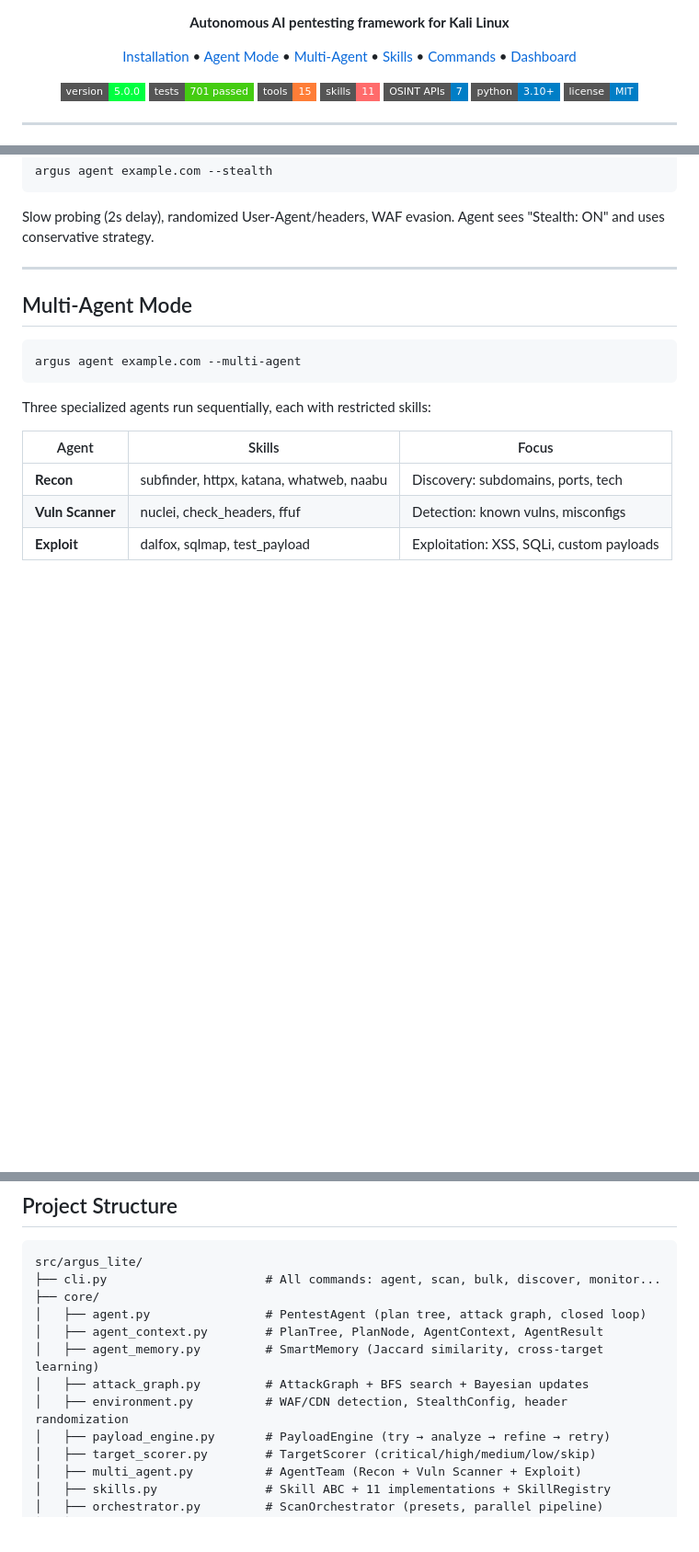
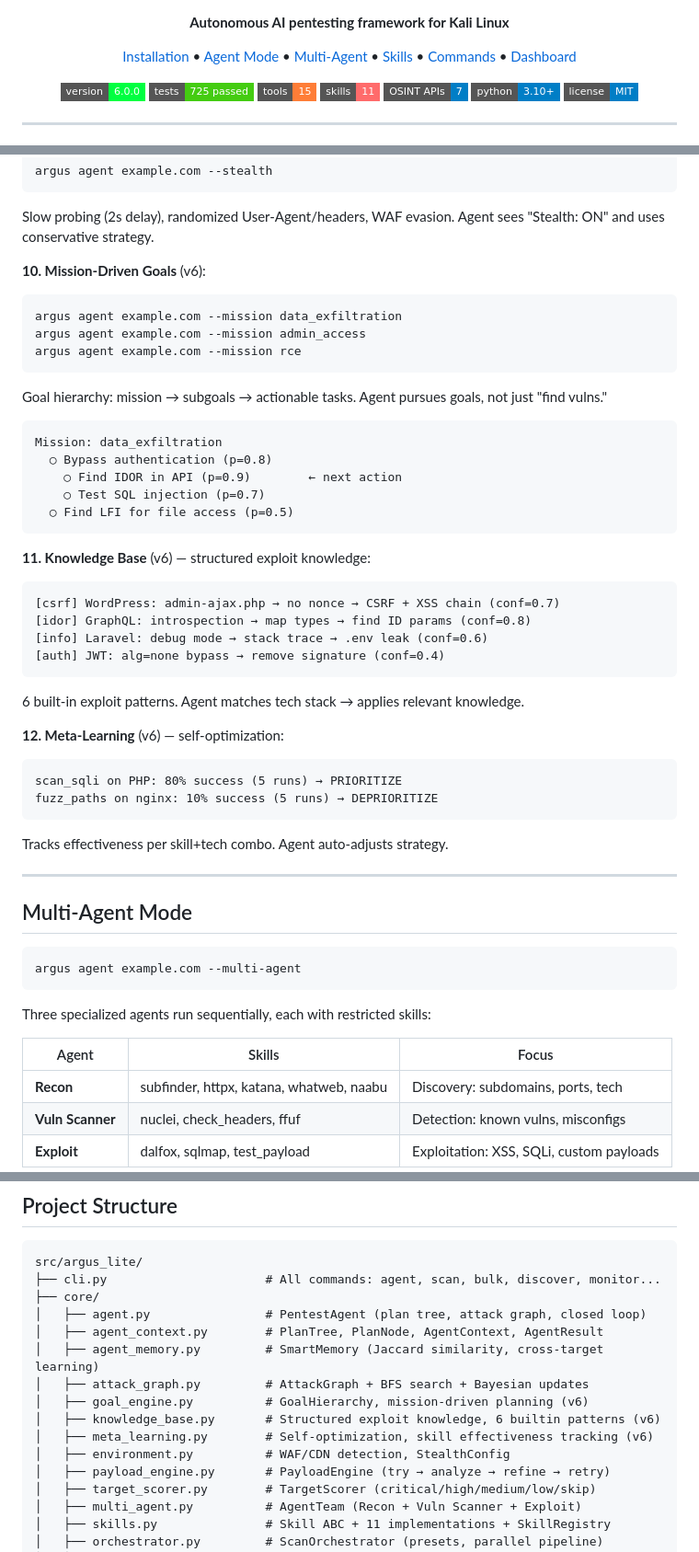
Before and after one commit to cortexc0de/argus-lite, a Markdown page: README.md, 3 parts joined by grey strips. Shown at 92% size. GitHub-like rendering; badges without logos; blank space fills up the shorter version.

Commit message:
docs: README v6.0 — goals, knowledge base, meta-learning, missions
Co-Authored-By: Claude Opus 4.6 (1M context) <noreply@anthropic.com>

````diff
--- a/README.md
+++ b/README.md
@@ -12,8 +12,8 @@
     <a href="#web-dashboard">Dashboard</a>
   </p>
   <p align="center">
-    <img src="https://img.shields.io/badge/version-5.0.0-00ff41?style=flat-square" alt="Version">
-    <img src="https://img.shields.io/badge/tests-701_passed-brightgreen?style=flat-square" alt="Tests">
+    <img src="https://img.shields.io/badge/version-6.0.0-00ff41?style=flat-square" alt="Version">
+    <img src="https://img.shields.io/badge/tests-725_passed-brightgreen?style=flat-square" alt="Tests">
     <img src="https://img.shields.io/badge/tools-15-orange?style=flat-square" alt="Tools">
     <img src="https://img.shields.io/badge/skills-11-ff6b6b?style=flat-square" alt="Skills">
     <img src="https://img.shields.io/badge/OSINT_APIs-7-blue?style=flat-square" alt="OSINT">
@@ -160,6 +160,37 @@ Pattern: Laravel → SQLi (confidence=0.4, 2 past successes)
 argus agent example.com --stealth
 ```
 Slow probing (2s delay), randomized User-Agent/headers, WAF evasion. Agent sees "Stealth: ON" and uses conservative strategy.
+
+**10. Mission-Driven Goals** (v6):
+```bash
+argus agent example.com --mission data_exfiltration
+argus agent example.com --mission admin_access
+argus agent example.com --mission rce
+```
+Goal hierarchy: mission → subgoals → actionable tasks. Agent pursues goals, not just "find vulns."
+```
+Mission: data_exfiltration
+  ○ Bypass authentication (p=0.8)
+    ○ Find IDOR in API (p=0.9)        ← next action
+    ○ Test SQL injection (p=0.7)
+  ○ Find LFI for file access (p=0.5)
+```
+
+**11. Knowledge Base** (v6) — structured exploit knowledge:
+```
+[csrf] WordPress: admin-ajax.php → no nonce → CSRF + XSS chain (conf=0.7)
+[idor] GraphQL: introspection → map types → find ID params (conf=0.8)
+[info] Laravel: debug mode → stack trace → .env leak (conf=0.6)
+[auth] JWT: alg=none bypass → remove signature (conf=0.4)
+```
+6 built-in exploit patterns. Agent matches tech stack → applies relevant knowledge.
+
+**12. Meta-Learning** (v6) — self-optimization:
+```
+scan_sqli on PHP: 80% success (5 runs) → PRIORITIZE
+fuzz_paths on nginx: 10% success (5 runs) → DEPRIORITIZE
+```
+Tracks effectiveness per skill+tech combo. Agent auto-adjusts strategy.
 
 ---
 
@@ -367,7 +399,10 @@ src/argus_lite/
 │   ├── agent_context.py        # PlanTree, PlanNode, AgentContext, AgentResult
 │   ├── agent_memory.py         # SmartMemory (Jaccard similarity, cross-target learning)
 │   ├── attack_graph.py         # AttackGraph + BFS search + Bayesian updates
-│   ├── environment.py          # WAF/CDN detection, StealthConfig, header randomization
+│   ├── goal_engine.py          # GoalHierarchy, mission-driven planning (v6)
+│   ├── knowledge_base.py       # Structured exploit knowledge, 6 builtin patterns (v6)
+│   ├── meta_learning.py        # Self-optimization, skill effectiveness tracking (v6)
+│   ├── environment.py          # WAF/CDN detection, StealthConfig
 │   ├── payload_engine.py       # PayloadEngine (try → analyze → refine → retry)
 │   ├── target_scorer.py        # TargetScorer (critical/high/medium/low/skip)
 │   ├── multi_agent.py          # AgentTeam (Recon + Vuln Scanner + Exploit)
````
Also changed, not shown: other parts of README.md (+2 -1 lines).
